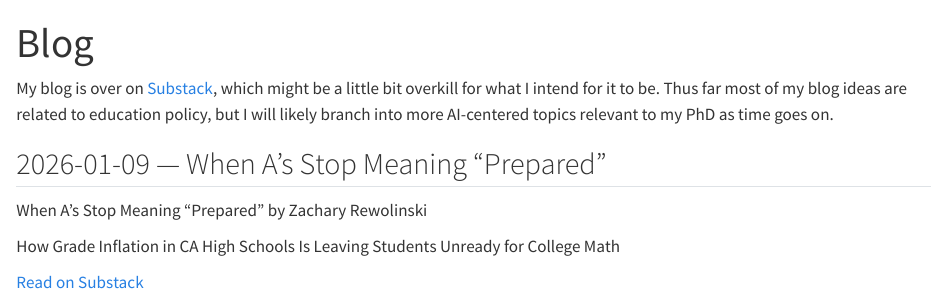
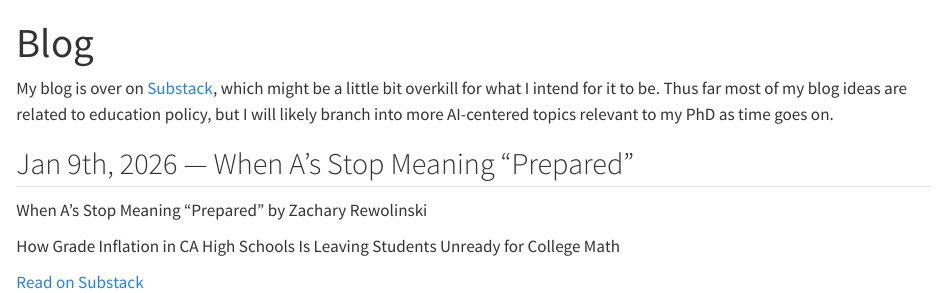
Before and after one commit to zachrewolinski/zachrewolinski.github.io, a Quarto document (blog/index.qmd): the page in a window 1100 px wide, from its top. Rendered offline with R 4.5, knitr and Pandoc in place of Quarto, with nearby package versions.

Commit message:
change date format

```diff
--- a/blog/index.qmd
+++ b/blog/index.qmd
@@ -16,6 +16,6 @@ description: |
 
 My blog is over on [Substack](https://zachrewolinski.substack.com/), which might be a little bit overkill for what I intend for it to be. Thus far most of my blog ideas are related to education policy, but I will likely branch into more AI-centered topics relevant to my PhD as time goes on.
 
-## 2026-01-09 — When A’s Stop Meaning “Prepared”
+## Jan 9th, 2026 — When A’s Stop Meaning “Prepared”
 
 <div class="substack-post-embed"><p lang="en">When A’s Stop Meaning “Prepared” by Zachary Rewolinski</p><p>How Grade Inflation in CA High Schools Is Leaving Students Unready for College Math</p><a data-post-link href="https://zachrewolinski.substack.com/p/when-as-stop-meaning-prepared">Read on Substack</a></div><script async src="https://substack.com/embedjs/embed.js" charset="utf-8"></script>
```
Also changed, not shown: docs/search.json, 1 other file.
